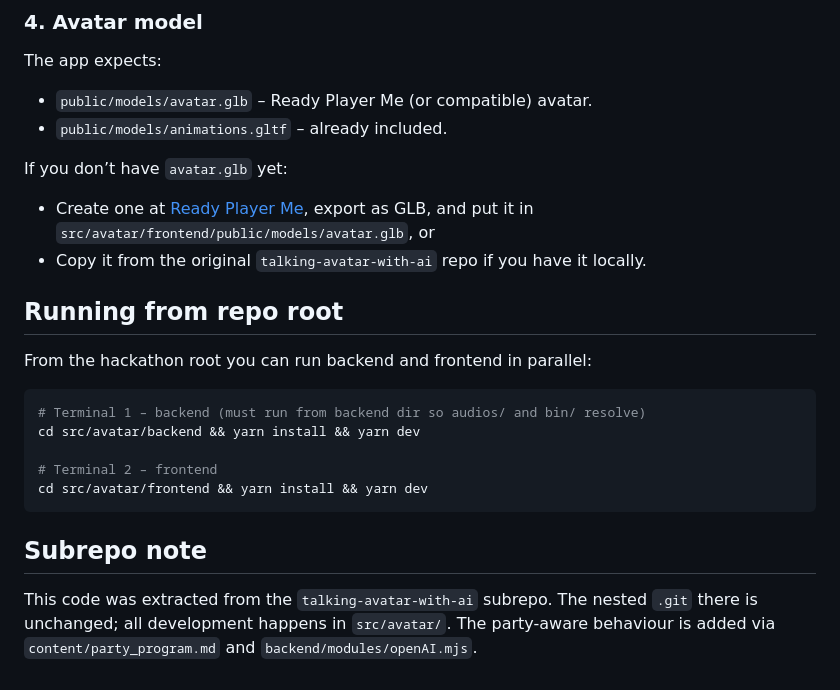
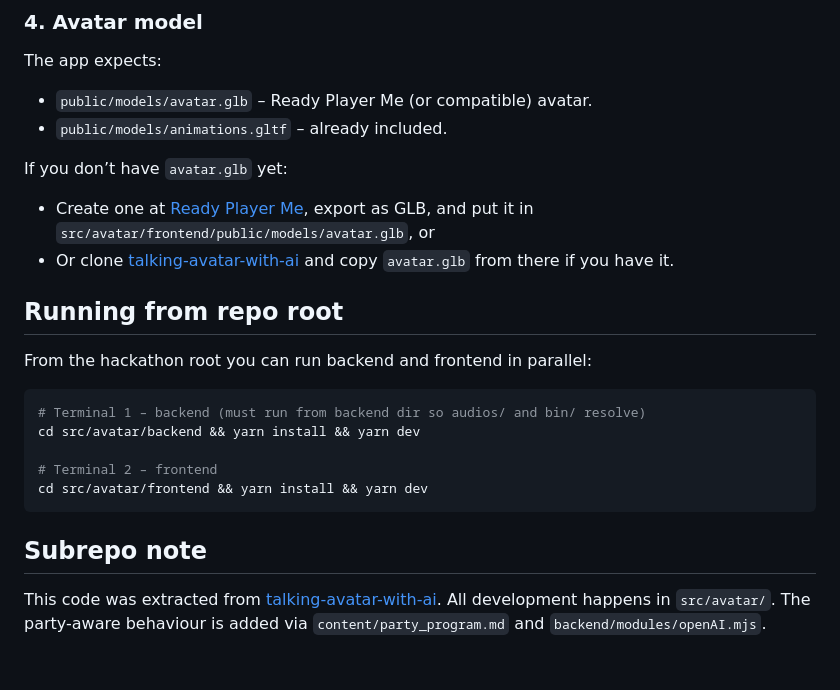
Before and after one commit to filsifetto/hackathon, a Markdown page: src/avatar/README.md, the part around the change. Rendered like a GitHub page.

Commit message:
Remove redundant talking-avatar-with-ai; use src/avatar only, update README

```diff
--- a/src/avatar/README.md
+++ b/src/avatar/README.md
@@ -73,7 +73,7 @@ The app expects:
 If you don’t have `avatar.glb` yet:
 
 - Create one at [Ready Player Me](https://readyplayer.me/), export as GLB, and put it in `src/avatar/frontend/public/models/avatar.glb`, or
-- Copy it from the original `talking-avatar-with-ai` repo if you have it locally.
+- Or clone [talking-avatar-with-ai](https://github.com/asanchezyali/talking-avatar-with-ai) and copy `avatar.glb` from there if you have it.
 
 ## Running from repo root
 
@@ -89,4 +89,4 @@ cd src/avatar/frontend && yarn install && yarn dev
 
 ## Subrepo note
 
-This code was extracted from the `talking-avatar-with-ai` subrepo. The nested `.git` there is unchanged; all development happens in `src/avatar/`. The party-aware behaviour is added via `content/party_program.md` and `backend/modules/openAI.mjs`.
+This code was extracted from [talking-avatar-with-ai](https://github.com/asanchezyali/talking-avatar-with-ai). All development happens in `src/avatar/`. The party-aware behaviour is added via `content/party_program.md` and `backend/modules/openAI.mjs`.
```
